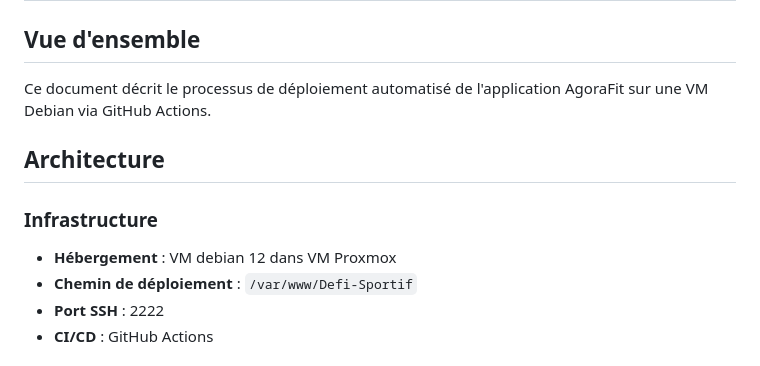
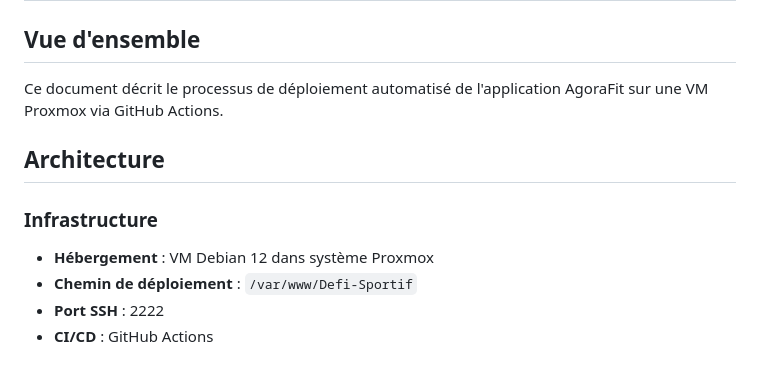
Before and after one commit to Nowap83/Defi-Sportif, a Markdown page: deploy.md, the part around one of its changes. Drawn GitHub-style.

Commit message:
docs: final correction of the deploy documentation

```diff
--- a/deploy.md
+++ b/deploy.md
@@ -2,12 +2,12 @@
 
 ## Vue d'ensemble
 
-Ce document décrit le processus de déploiement automatisé de l'application AgoraFit sur une VM Debian via GitHub Actions.
+Ce document décrit le processus de déploiement automatisé de l'application AgoraFit sur une VM Proxmox via GitHub Actions.
 
 ## Architecture
 
 ### Infrastructure
-- **Hébergement** : VM debian 12 dans VM Proxmox
+- **Hébergement** : VM Debian 12 dans système Proxmox
 - **Chemin de déploiement** : `/var/www/Defi-Sportif`
 - **Port SSH** : 2222
 - **CI/CD** : GitHub Actions
```
Also changed, not shown: other parts of deploy.md (+3 -3 lines).
